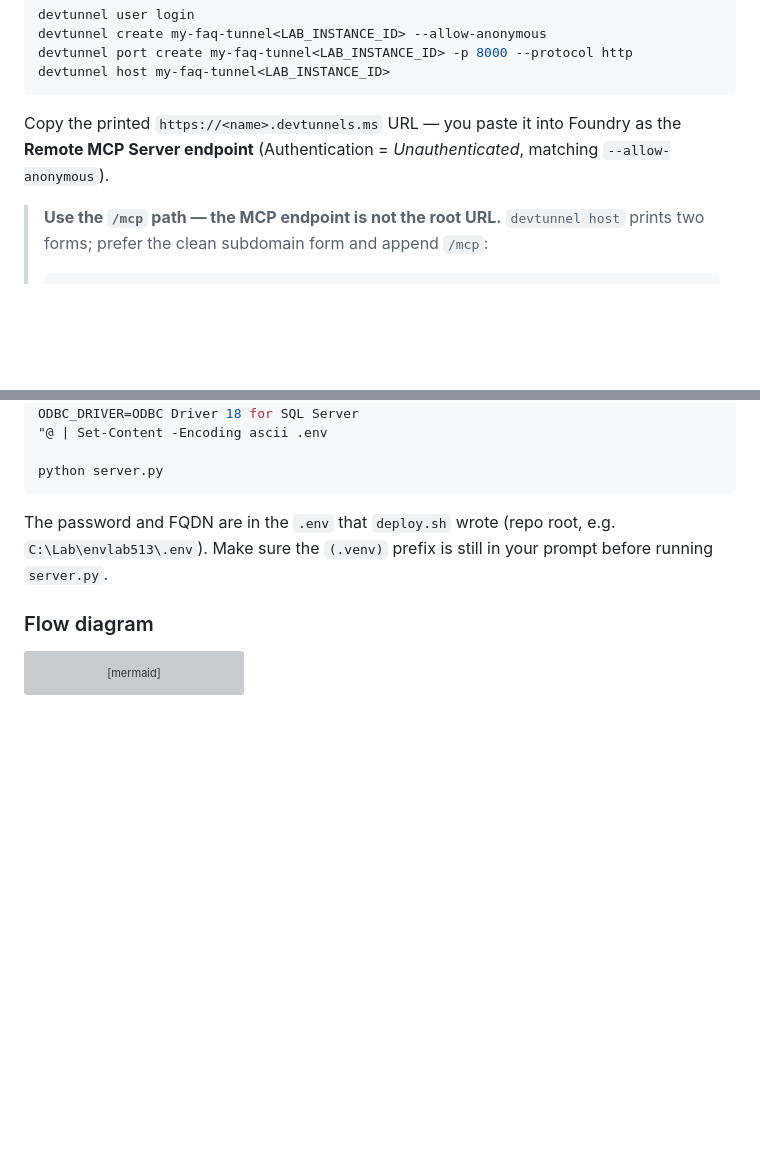
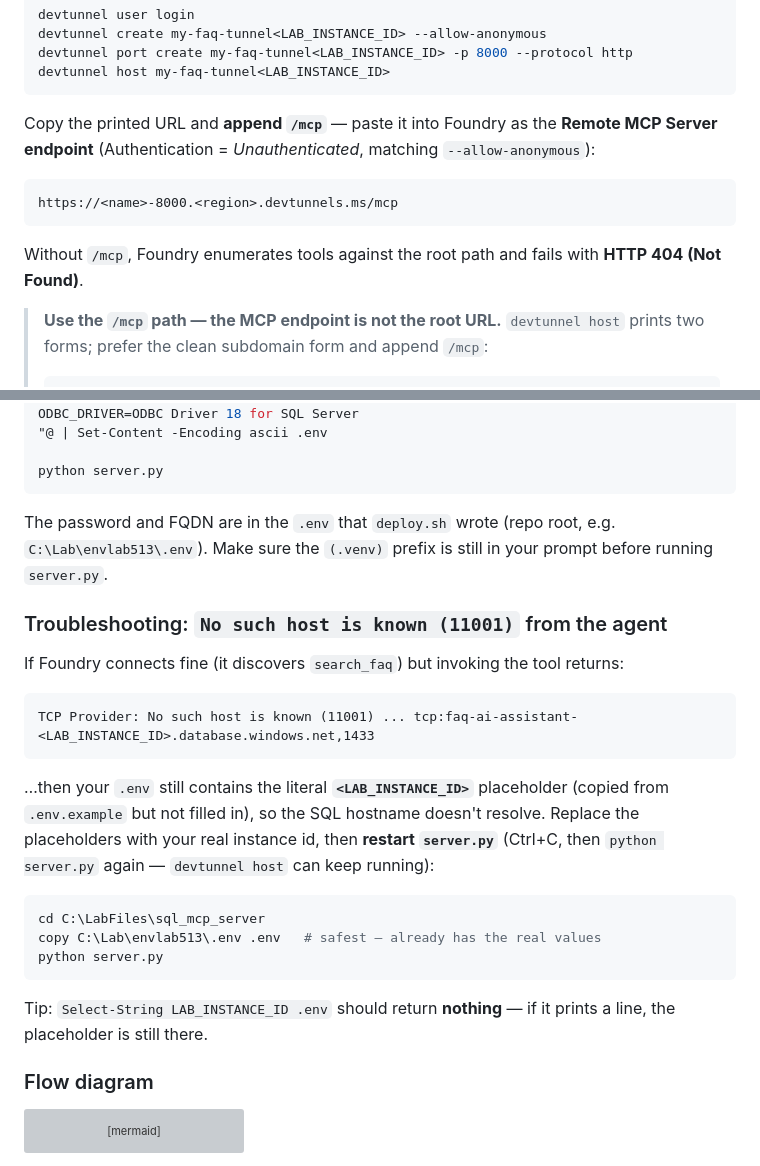
Before and after one commit to ibranibeny/envlab513, a Markdown page: README.md, 2 parts joined by grey strips. Rendered like a GitHub page; blank space fills up the shorter version; grey boxes are pictures that could not be loaded.

Commit message:
README: require /mcp in Foundry endpoint + troubleshoot LAB_INSTANCE_ID placeholder (No such host 11001)

````diff
--- a/README.md
+++ b/README.md
@@ -245,7 +245,13 @@ devtunnel port create my-faq-tunnel<LAB_INSTANCE_ID> -p 8000 --protocol http
 devtunnel host my-faq-tunnel<LAB_INSTANCE_ID>
 ```
 
-Copy the printed `https://<name>.devtunnels.ms` URL — you paste it into Foundry as the **Remote MCP Server endpoint** (Authentication = *Unauthenticated*, matching `--allow-anonymous`).
+Copy the printed URL and **append `/mcp`** — paste it into Foundry as the **Remote MCP Server endpoint** (Authentication = *Unauthenticated*, matching `--allow-anonymous`):
+
+```
+https://<name>-8000.<region>.devtunnels.ms/mcp
+```
+
+Without `/mcp`, Foundry enumerates tools against the root path and fails with **HTTP 404 (Not Found)**.
 
 > **Use the `/mcp` path — the MCP endpoint is not the root URL.** `devtunnel host` prints two forms; prefer the clean subdomain form and append `/mcp`:
 >
@@ -313,6 +319,24 @@ python server.py
 
 The password and FQDN are in the `.env` that `deploy.sh` wrote (repo root, e.g. `C:\Lab\envlab513\.env`). Make sure the `(.venv)` prefix is still in your prompt before running `server.py`.
 
+### Troubleshooting: `No such host is known (11001)` from the agent
+
+If Foundry connects fine (it discovers `search_faq`) but invoking the tool returns:
+
+```
+TCP Provider: No such host is known (11001) ... tcp:faq-ai-assistant-<LAB_INSTANCE_ID>.database.windows.net,1433
+```
+
+…then your `.env` still contains the literal **`<LAB_INSTANCE_ID>`** placeholder (copied from `.env.example` but not filled in), so the SQL hostname doesn't resolve. Replace the placeholders with your real instance id, then **restart `server.py`** (Ctrl+C, then `python server.py` again — `devtunnel host` can keep running):
+
+```powershell
+cd C:\LabFiles\sql_mcp_server
+copy C:\Lab\envlab513\.env .env   # safest — already has the real values
+python server.py
+```
+
+Tip: `Select-String LAB_INSTANCE_ID .env` should return **nothing** — if it prints a line, the placeholder is still there.
+
 ### Flow diagram
 
 ```mermaid
````
